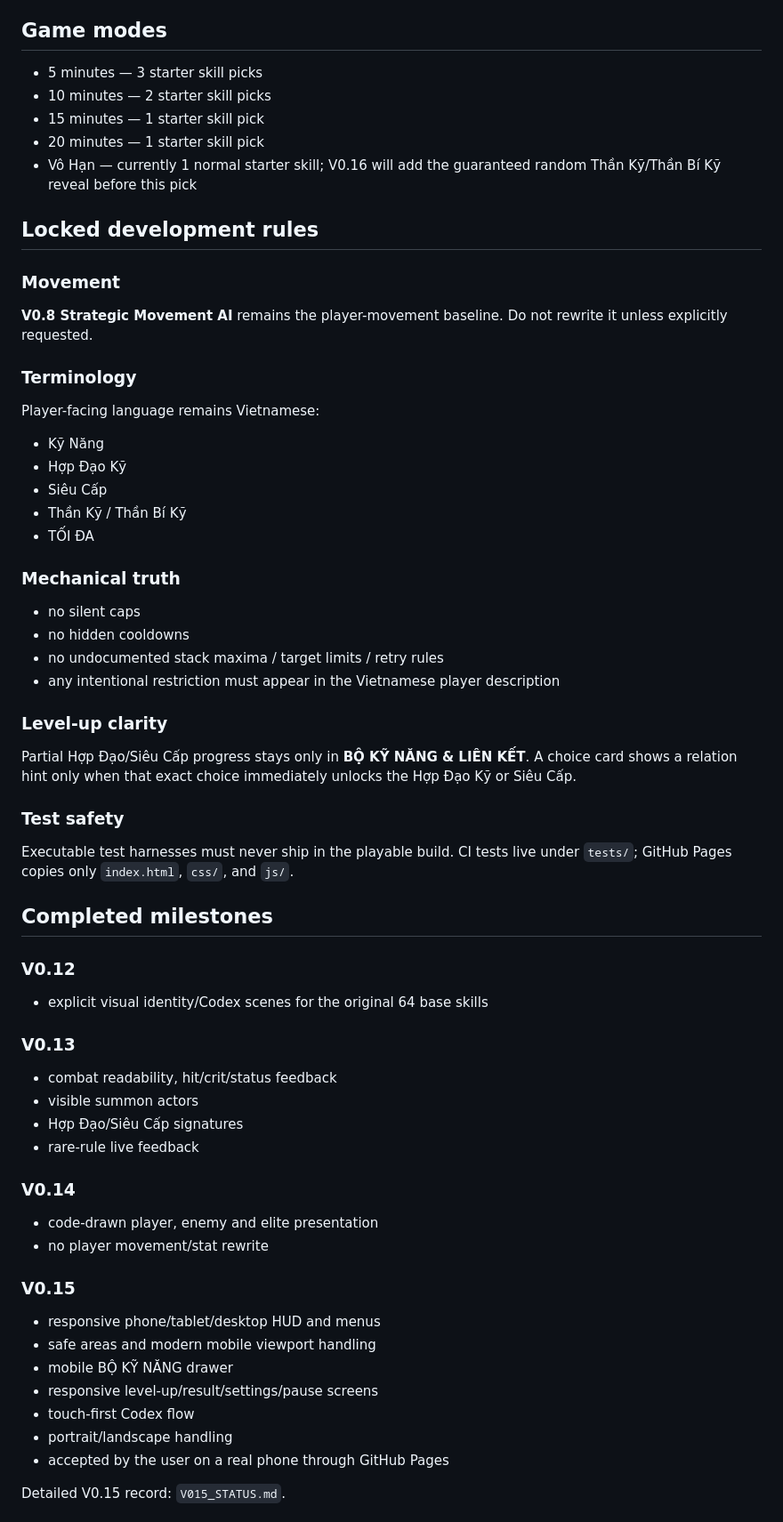
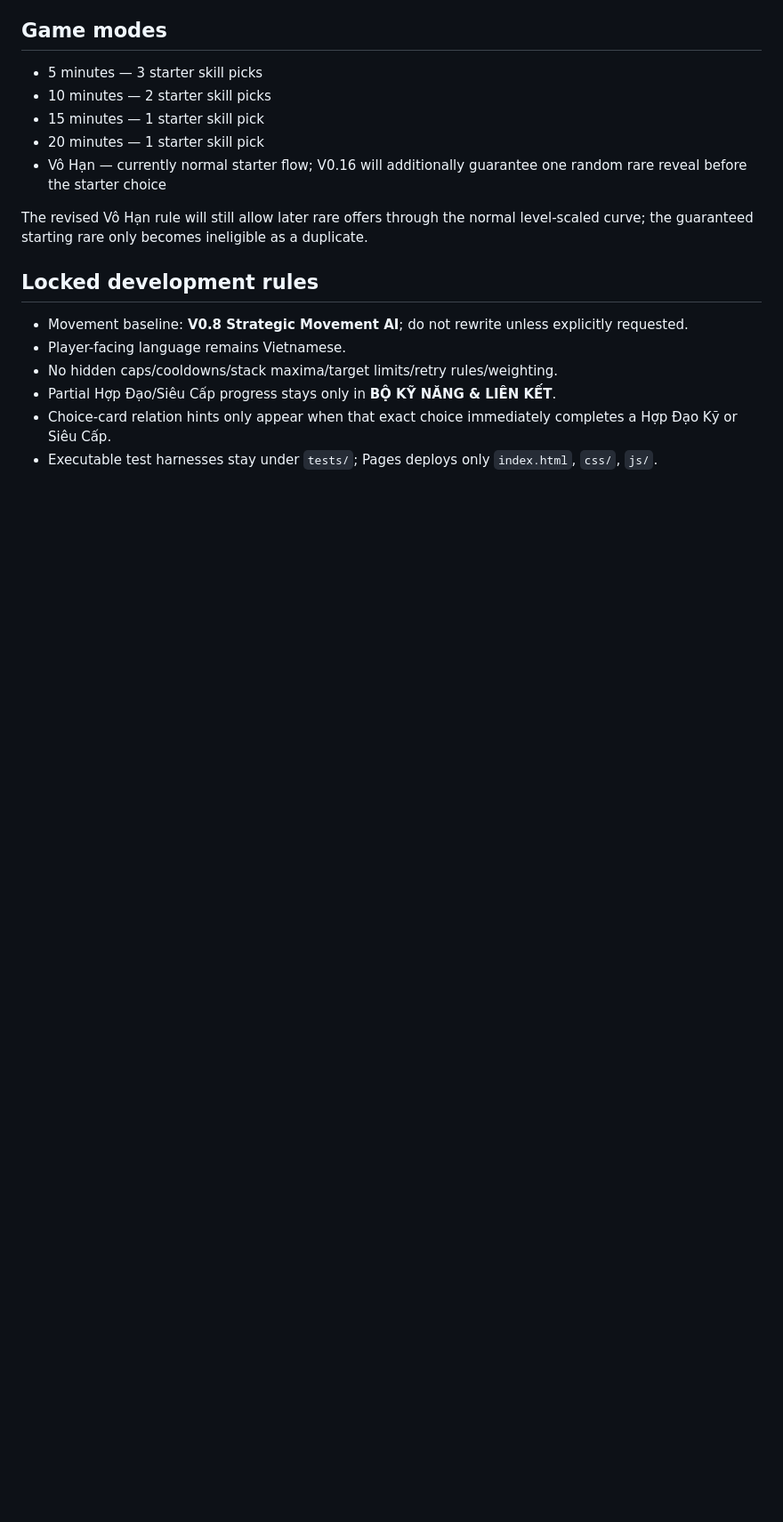
Before and after one commit to VGpro9X/auto-battle-roguelite, a Markdown page: README.md, the part around one of its changes. Shown at 89% size. Rendered like a GitHub page; blank space fills up the shorter version.

```diff
--- a/README.md
+++ b/README.md
@@ -29,54 +68,15 @@ Current run rule still allows at most one owned Thần Kỹ/Thần Bí Kỹ.
 - 10 minutes — 2 starter skill picks
 - 15 minutes — 1 starter skill pick
 - 20 minutes — 1 starter skill pick
-- Vô Hạn — currently 1 normal starter skill; V0.16 will add the guaranteed random Thần Kỹ/Thần Bí Kỹ reveal before this pick
+- Vô Hạn — currently normal starter flow; V0.16 will additionally guarantee one random rare reveal before the starter choice
+
+The revised Vô Hạn rule will still allow later rare offers through the normal level-scaled curve; the guaranteed starting rare only becomes ineligible as a duplicate.
 
 ## Locked development rules
-### Movement
-**V0.8 Strategic Movement AI** remains the player-movement baseline. Do not rewrite it unless explicitly requested.
+- Movement baseline: **V0.8 Strategic Movement AI**; do not rewrite unless explicitly requested.
+- Player-facing language remains Vietnamese.
+- No hidden caps/cooldowns/stack maxima/target limits/retry rules/weighting.
+- Partial Hợp Đạo/Siêu Cấp progress stays only in **BỘ KỸ NĂNG & LIÊN KẾT**.
+- Choice-card relation hints only appear when that exact choice immediately completes a Hợp Đạo Kỹ or Siêu Cấp.
+- Executable test harnesses stay under `tests/`; Pages deploys only `index.html`, `css/`, `js/`.
 
-### Terminology
-Player-facing language remains Vietnamese:
-- Kỹ Năng
-- Hợp Đạo Kỹ
-- Siêu Cấp
-- Thần Kỹ / Thần Bí Kỹ
-- TỐI ĐA
-
-### Mechanical truth
-- no silent caps
-- no hidden cooldowns
-- no undocumented stack maxima / target limits / retry rules
-- any intentional restriction must appear in the Vietnamese player description
-
-### Level-up clarity
-Partial Hợp Đạo/Siêu Cấp progress stays only in **BỘ KỸ NĂNG & LIÊN KẾT**. A choice card shows a relation hint only when that exact choice immediately unlocks the Hợp Đạo Kỹ or Siêu Cấp.
-
-### Test safety
-Executable test harnesses must never ship in the playable build. CI tests live under `tests/`; GitHub Pages copies only `index.html`, `css/`, and `js/`.
-
-## Completed milestones
-### V0.12
-- explicit visual identity/Codex scenes for the original 64 base skills
-
-### V0.13
-- combat readability, hit/crit/status feedback
-- visible summon actors
-- Hợp Đạo/Siêu Cấp signatures
-- rare-rule live feedback
-
-### V0.14
-- code-drawn player, enemy and elite presentation
-- no player movement/stat rewrite
-
-### V0.15
-- responsive phone/tablet/desktop HUD and menus
-- safe areas and modern mobile viewport handling
-- mobile BỘ KỸ NĂNG drawer
-- responsive level-up/result/settings/pause screens
-- touch-first Codex flow
-- portrait/landscape handling
-- accepted by the user on a real phone through GitHub Pages
-
-Detailed V0.15 record: `V015_STATUS.md`.
-
```
Also changed, not shown: other parts of README.md (+73 -57 lines).
